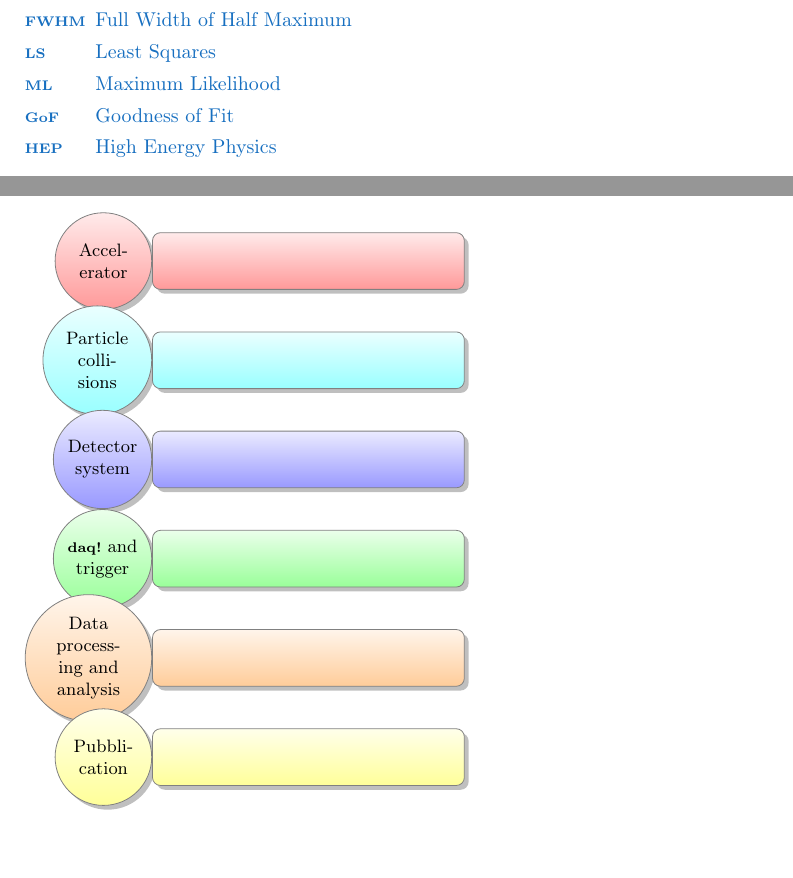
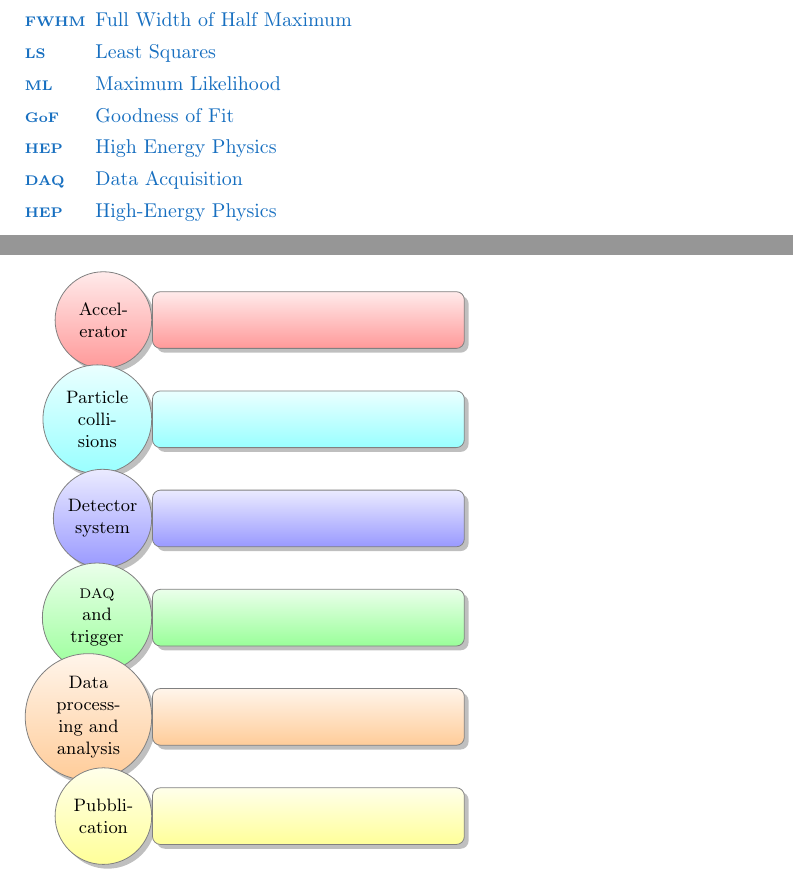
Before and after one commit to pdigiglio/ComputerBasedDataAnalisysNotes, a LaTeX thesis (notes.tex, which reads frontmatter/acronyms.tex): two parts of pages 5 and 7 of 57, joined at a grey line, cut so that both start at the same text. Compiled offline with pdfLaTeX; a LaTeX package or settings file that is missing is left out; TikZ figures are drawn from their code, not taken from saved files.

Commit message:
add DAQ and HEP

```diff
--- a/frontmatter/acronyms.tex
+++ b/frontmatter/acronyms.tex
@@ -12,4 +12,6 @@
 	\acro{ml}[ML]{Maximum Likelihood}
 	\acro{gof}[GoF]{Goodness of Fit}
 	\acro{hep}[HEP]{High Energy Physics}
+	\acro{daq}[DAQ]{Data Acquisition}
+	\acro{hep}[HEP]{High-Energy Physics}
 \end{acronym}
```
